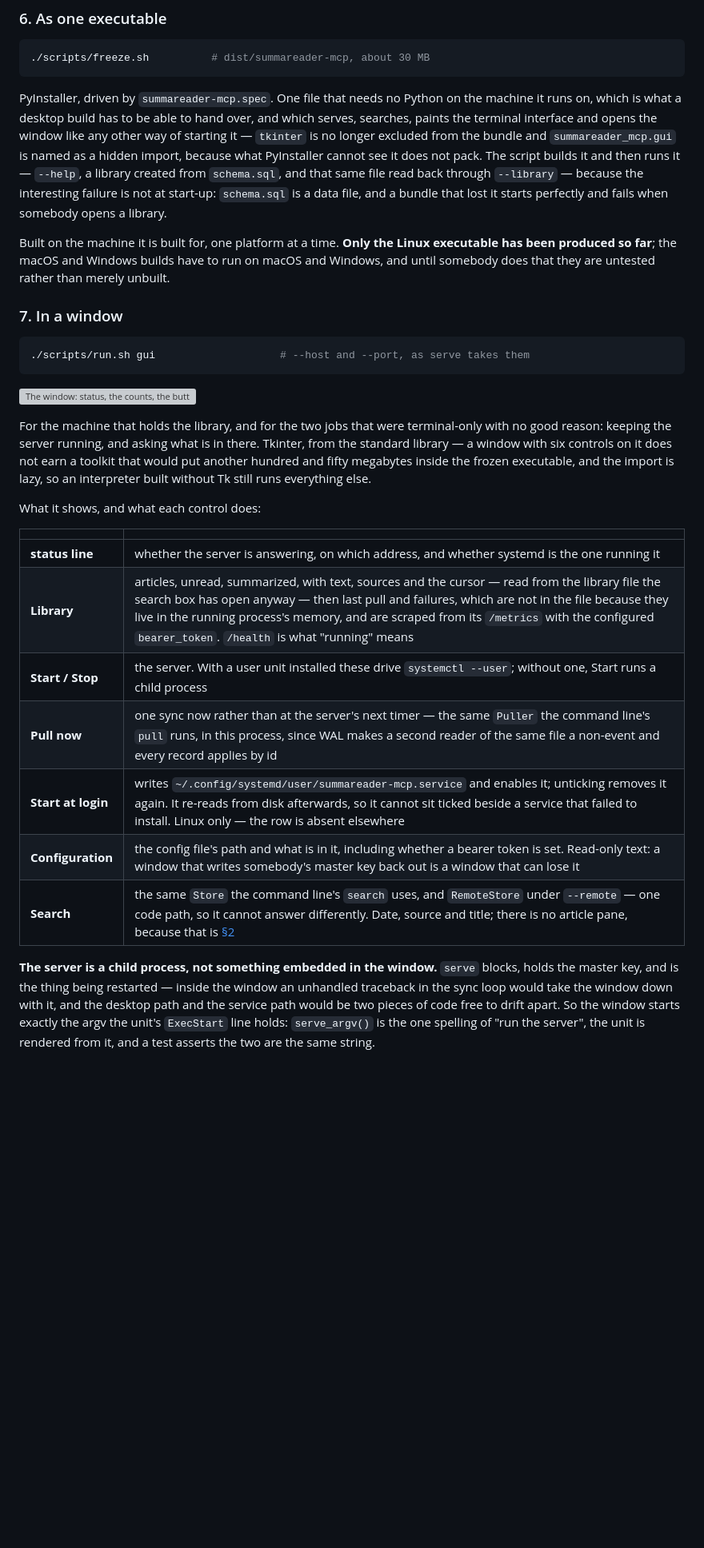
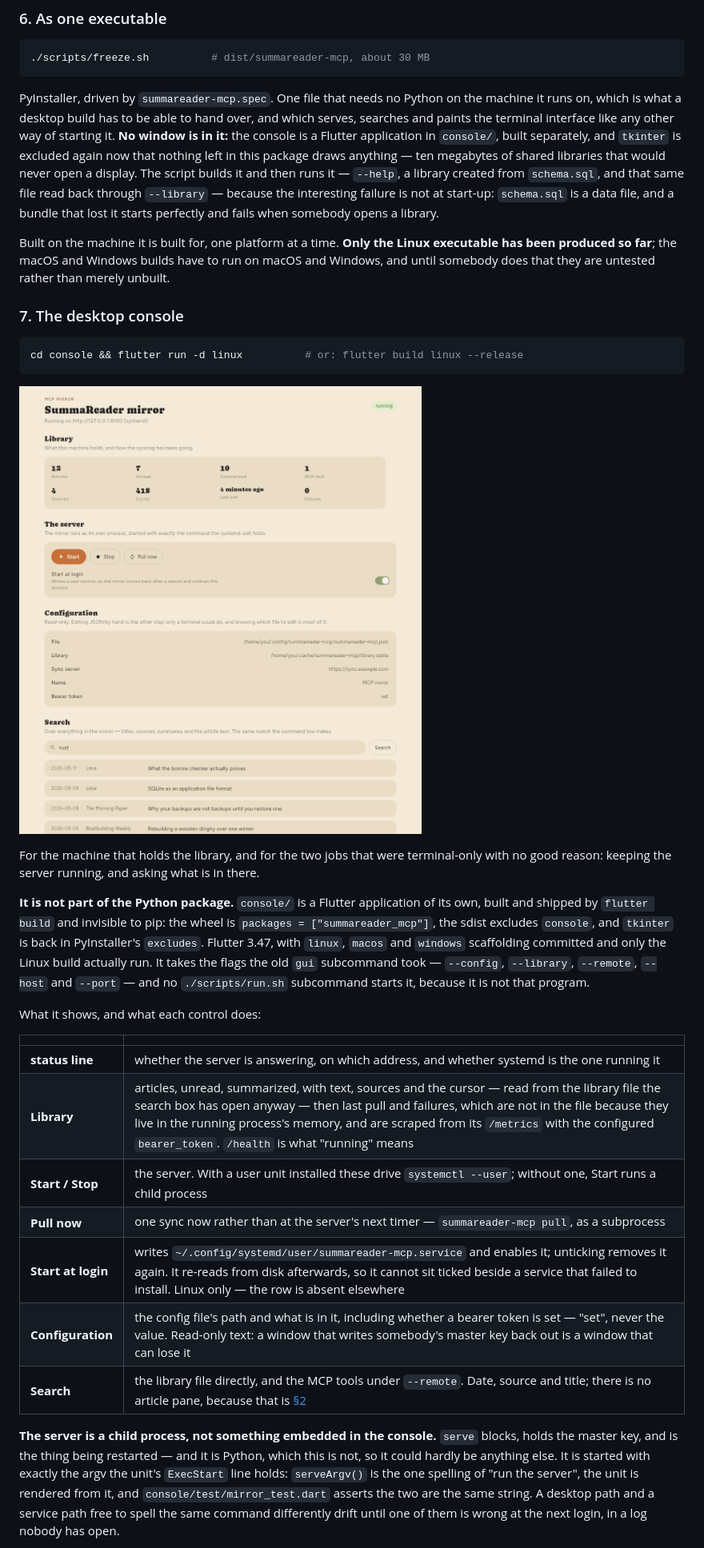
Before and after one commit to dataiza/summareader-mcp, a Markdown page: README.md, the part around one of its changes. Shown at 80% size. Rendered like a GitHub page; blank space fills up the shorter version; grey boxes are pictures that could not be loaded.

````diff
--- a/README.md
+++ b/README.md
@@ -440,10 +446,11 @@ compose file has the block to uncomment.
 
 PyInstaller, driven by `summareader-mcp.spec`. One file that needs no Python on
 the machine it runs on, which is what a desktop build has to be able to hand
-over, and which serves, searches, paints the terminal interface and opens
-the window like any other way of starting it — `tkinter` is no longer excluded
-from the bundle and `summareader_mcp.gui` is named as a hidden import, because
-what PyInstaller cannot see it does not pack. The script builds it and then runs it — `--help`, a
+over, and which serves, searches and paints the terminal interface like any
+other way of starting it. **No window is in it:** the console is a Flutter
+application in `console/`, built separately, and `tkinter` is excluded again
+now that nothing left in this package draws anything — ten megabytes of shared
+libraries that would never open a display. The script builds it and then runs it — `--help`, a
 library created from `schema.sql`, and that same file read back through
 `--library` — because the interesting failure is not at start-up: `schema.sql`
 is a data file, and a bundle that lost it starts perfectly and fails when
@@ -454,20 +461,26 @@ executable has been produced so far**; the macOS and Windows builds have to run
 on macOS and Windows, and until somebody does that they are untested rather
 than merely unbuilt.
 
-### 7. In a window
+### 7. The desktop console
 
 ```sh
-./scripts/run.sh gui                    # --host and --port, as serve takes them
+cd console && flutter run -d linux          # or: flutter build linux --release
 ```
 
-![The window: status, the counts, the buttons, the configuration panel and the search box](docs/gui.png)
+![The console: status, the counts, the buttons, the configuration panel and the search box](docs/console.png)
 
 For the machine that holds the library, and for the two jobs that were
 terminal-only with no good reason: keeping the server running, and asking what
-is in there. Tkinter, from the standard library — a window with six controls on
-it does not earn a toolkit that would put another hundred and fifty megabytes
-inside the frozen executable, and the import is lazy, so an interpreter built
-without Tk still runs everything else.
+is in there.
+
+**It is not part of the Python package.** `console/` is a Flutter application
+of its own, built and shipped by `flutter build` and invisible to pip: the
+wheel is `packages = ["summareader_mcp"]`, the sdist excludes `console`, and
+`tkinter` is back in PyInstaller's `excludes`. Flutter 3.47, with `linux`,
+`macos` and `windows` scaffolding committed and only the Linux build actually
+run. It takes the flags the old `gui` subcommand took — `--config`,
+`--library`, `--remote`, `--host` and `--port` — and no `./scripts/run.sh`
+subcommand starts it, because it is not that program.
 
 What it shows, and what each control does:
 
@@ -476,17 +489,18 @@ What it shows, and what each control does:
 | **status line** | whether the server is answering, on which address, and whether systemd is the one running it |
 | **Library** | articles, unread, summarized, with text, sources and the cursor — read from the library file the search box has open anyway — then last pull and failures, which are not in the file because they live in the running process's memory, and are scraped from its `/metrics` with the configured `bearer_token`. `/health` is what "running" means |
 | **Start / Stop** | the server. With a user unit installed these drive `systemctl --user`; without one, Start runs a child process |
-| **Pull now** | one sync now rather than at the server's next timer — the same `Puller` the command line's `pull` runs, in this process, since WAL makes a second reader of the same file a non-event and every record applies by id |
+| **Pull now** | one sync now rather than at the server's next timer — `summareader-mcp pull`, as a subprocess |
 | **Start at login** | writes `~/.config/systemd/user/summareader-mcp.service` and enables it; unticking removes it again. It re-reads from disk afterwards, so it cannot sit ticked beside a service that failed to install. Linux only — the row is absent elsewhere |
-| **Configuration** | the config file's path and what is in it, including whether a bearer token is set. Read-only text: a window that writes somebody's master key back out is a window that can lose it |
-| **Search** | the same `Store` the command line's `search` uses, and `RemoteStore` under `--remote` — one code path, so it cannot answer differently. Date, source and title; there is no article pane, because that is [§2](#2-the-terminal-interface) |
+| **Configuration** | the config file's path and what is in it, including whether a bearer token is set — "set", never the value. Read-only text: a window that writes somebody's master key back out is a window that can lose it |
+| **Search** | the library file directly, and the MCP tools under `--remote`. Date, source and title; there is no article pane, because that is [§2](#2-the-terminal-interface) |
 
-**The server is a child process, not something embedded in the window.**
-`serve` blocks, holds the master key, and is the thing being restarted — inside
-the window an unhandled traceback in the sync loop would take the window down
-with it, and the desktop path and the service path would be two pieces of code
-free to drift apart. So the window starts exactly the argv the unit's
-`ExecStart` line holds: `serve_argv()` is the one spelling of "run the server",
-the unit is rendered from it, and a test asserts the two are the same string.
+**The server is a child process, not something embedded in the console.**
+`serve` blocks, holds the master key, and is the thing being restarted — and it
+is Python, which this is not, so it could hardly be anything else. It is
+started with exactly the argv the unit's `ExecStart` line holds: `serveArgv()`
+is the one spelling of "run the server", the unit is rendered from it, and
+`console/test/mirror_test.dart` asserts the two are the same string. A desktop
+path and a service path free to spell the same command differently drift until
+one of them is wrong at the next login, in a log nobody has open.
 
 **One owner at a time.** With a unit installed, systemd owns the server and the
````
Also changed, not shown: other parts of README.md (+87 -38 lines).
